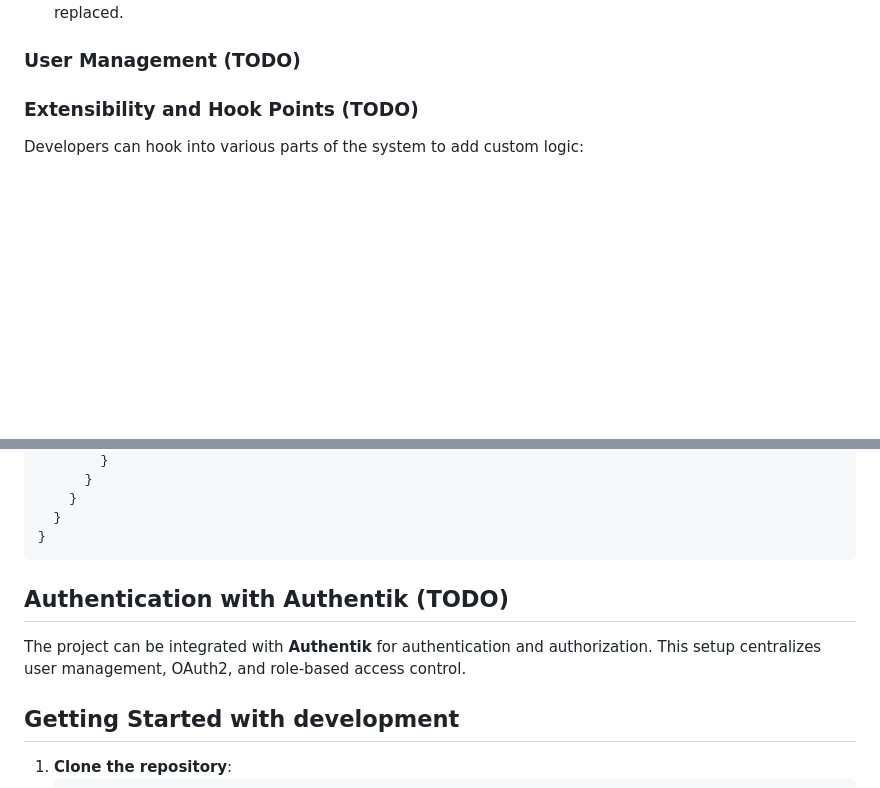
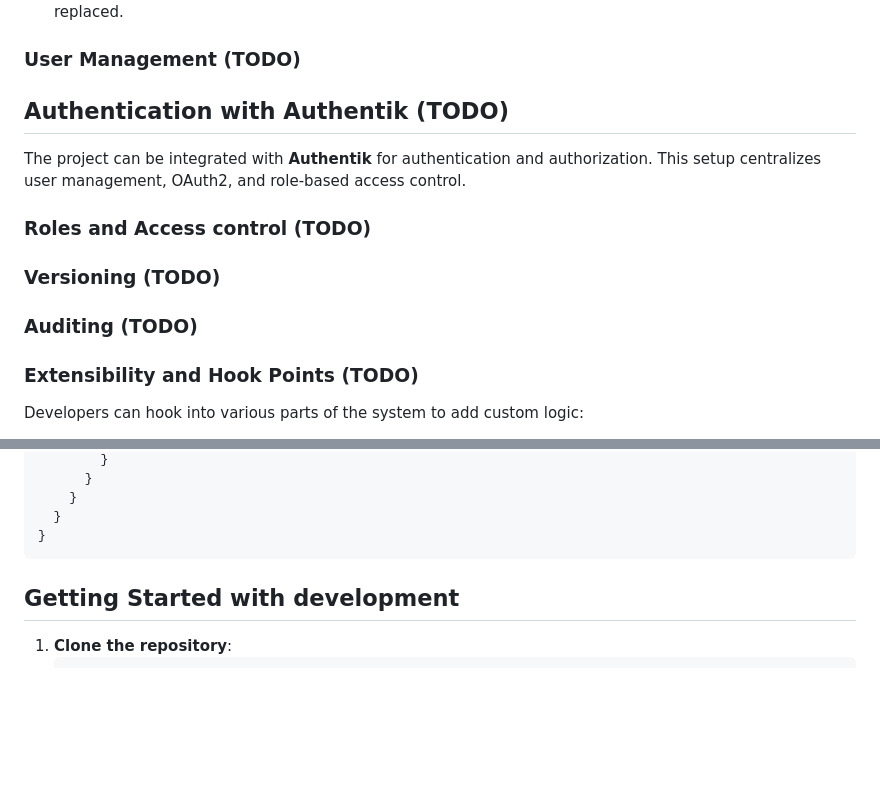
Before and after one commit to appreciated/vortex-crud, a Markdown page: README.md, 2 parts joined by grey strips. Drawn GitHub-style; blank space fills up the shorter version.

Commit message:
Aktualisiere README für Authentik-Integration und Rollenkontrolle

````diff
--- a/README.md
+++ b/README.md
@@ -18,6 +18,16 @@ The factories are Injected indirectly using CI and can all be replaced with spec
 - **Standard Implementation**: A set of default UI components is provided, which can be extended or replaced.
 
 ### User Management (TODO)
+
+## Authentication with Authentik (TODO)
+
+The project can be integrated with **Authentik** for authentication and authorization. This setup centralizes user management, OAuth2, and role-based access control.
+
+### Roles and Access control (TODO)
+
+### Versioning (TODO)
+
+### Auditing (TODO)
 
 ### Extensibility and Hook Points (TODO)
 Developers can hook into various parts of the system to add custom logic:
@@ -177,9 +187,6 @@ application {
 }
 ```
 
-## Authentication with Authentik (TODO)
-
-The project can be integrated with **Authentik** for authentication and authorization. This setup centralizes user management, OAuth2, and role-based access control.
 
 ## Getting Started with development
 
````
